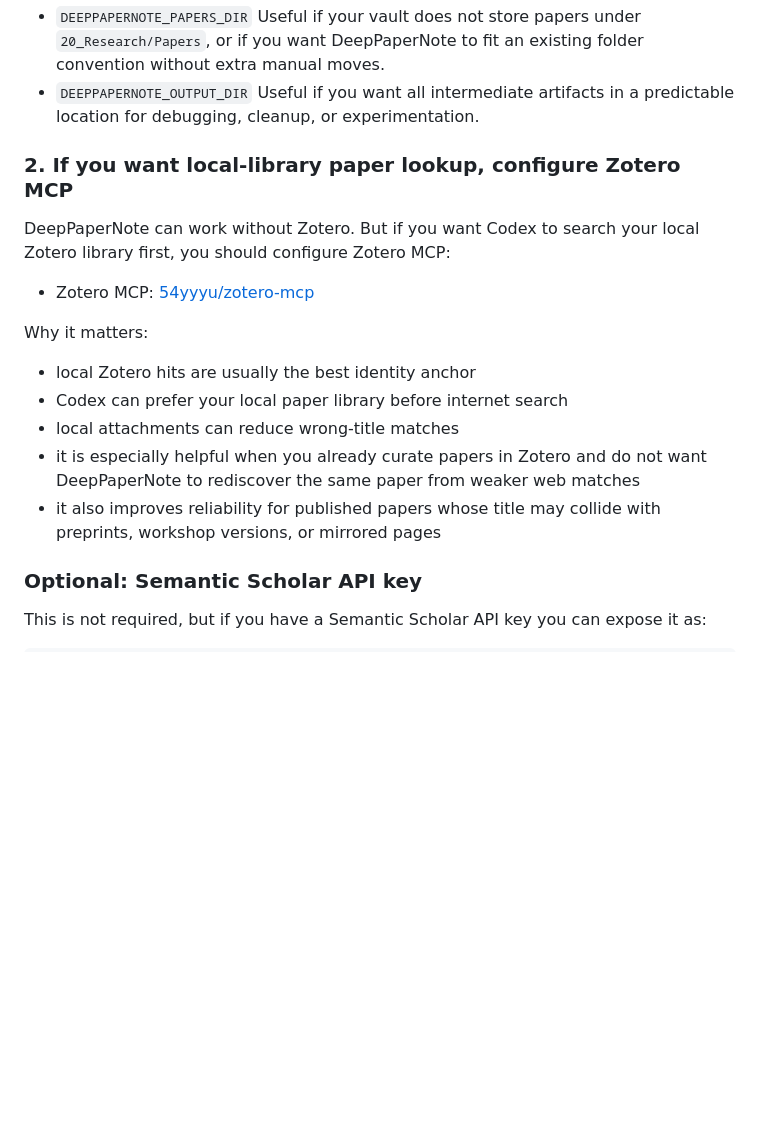
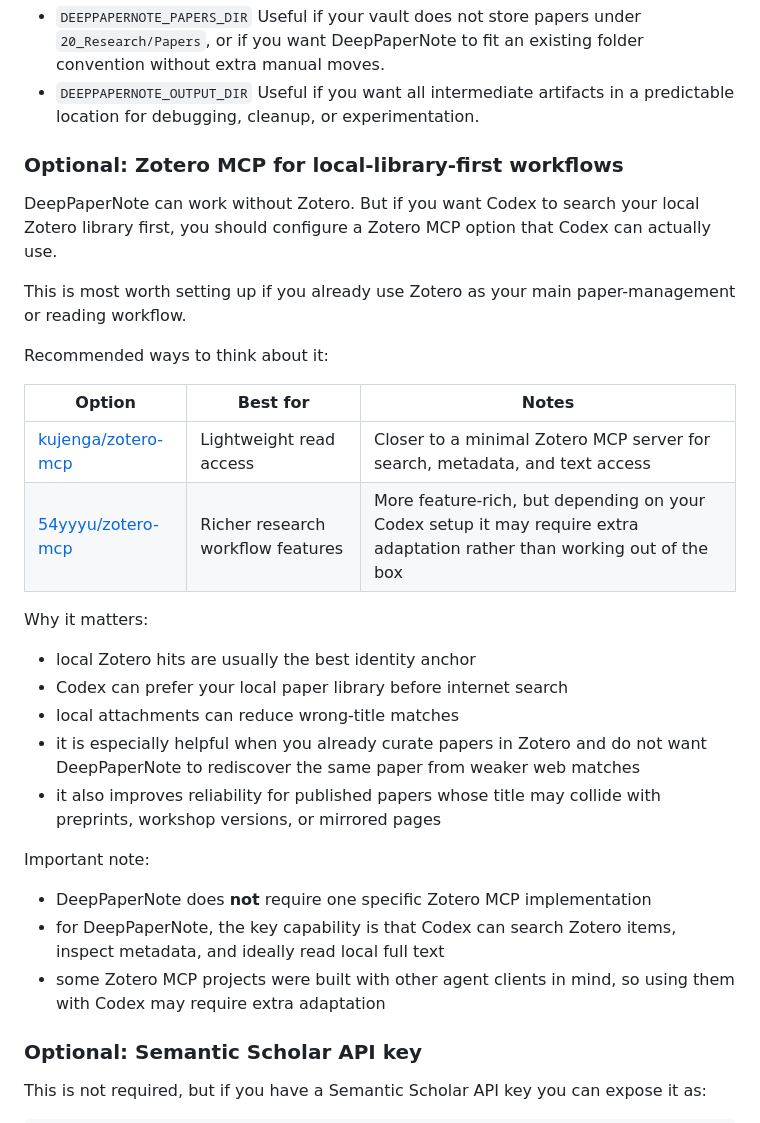
Before and after one commit to 917Dhj/DeepPaperNote, a Markdown page: README.md, the part around the change. Drawn GitHub-style; blank space fills up the shorter version.

```diff
--- a/README.md
+++ b/README.md
@@ -104,12 +104,19 @@ Why the optional path settings can help:
 - `DEEPPAPERNOTE_OUTPUT_DIR`
   Useful if you want all intermediate artifacts in a predictable location for debugging, cleanup, or experimentation.
 
-### 2. If you want local-library paper lookup, configure Zotero MCP
+### Optional: Zotero MCP for local-library-first workflows
 
 DeepPaperNote can work without Zotero.
-But if you want Codex to search your local Zotero library first, you should configure Zotero MCP:
+But if you want Codex to search your local Zotero library first, you should configure a Zotero MCP option that Codex can actually use.
 
-- Zotero MCP: [54yyyu/zotero-mcp](https://github.com/54yyyu/zotero-mcp)
+This is most worth setting up if you already use Zotero as your main paper-management or reading workflow.
+
+Recommended ways to think about it:
+
+| Option | Best for | Notes |
+| --- | --- | --- |
+| [kujenga/zotero-mcp](https://github.com/kujenga/zotero-mcp) | Lightweight read access | Closer to a minimal Zotero MCP server for search, metadata, and text access |
+| [54yyyu/zotero-mcp](https://github.com/54yyyu/zotero-mcp) | Richer research workflow features | More feature-rich, but depending on your Codex setup it may require extra adaptation rather than working out of the box |
 
 Why it matters:
 
@@ -118,6 +125,12 @@ Why it matters:
 - local attachments can reduce wrong-title matches
 - it is especially helpful when you already curate papers in Zotero and do not want DeepPaperNote to rediscover the same paper from weaker web matches
 - it also improves reliability for published papers whose title may collide with preprints, workshop versions, or mirrored pages
+
+Important note:
+
+- DeepPaperNote does **not** require one specific Zotero MCP implementation
+- for DeepPaperNote, the key capability is that Codex can search Zotero items, inspect metadata, and ideally read local full text
+- some Zotero MCP projects were built with other agent clients in mind, so using them with Codex may require extra adaptation
 
 ### Optional: Semantic Scholar API key
 
```
Also changed, not shown: README.zh-CN.md (+18 -3 lines).
